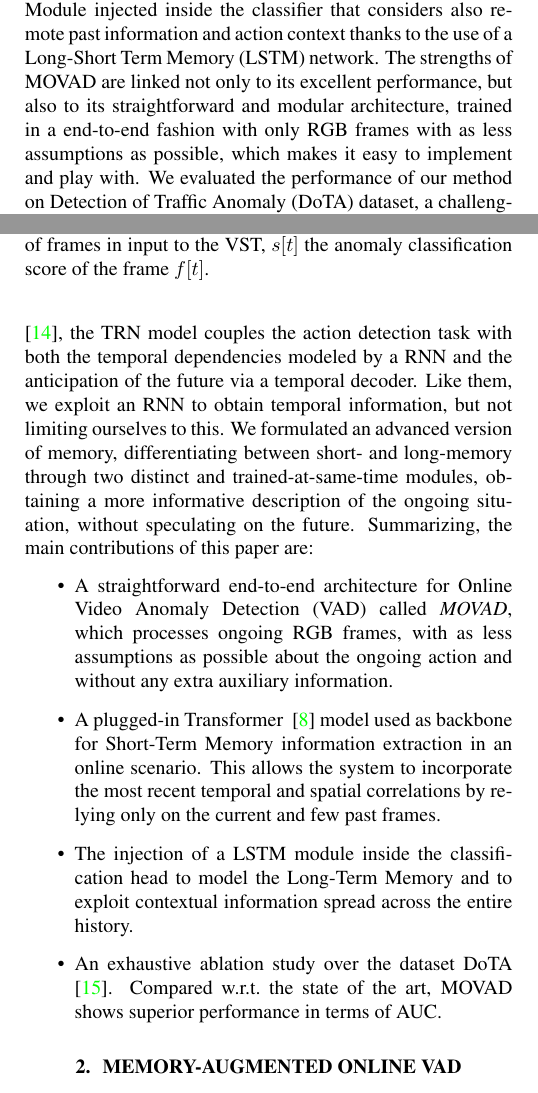
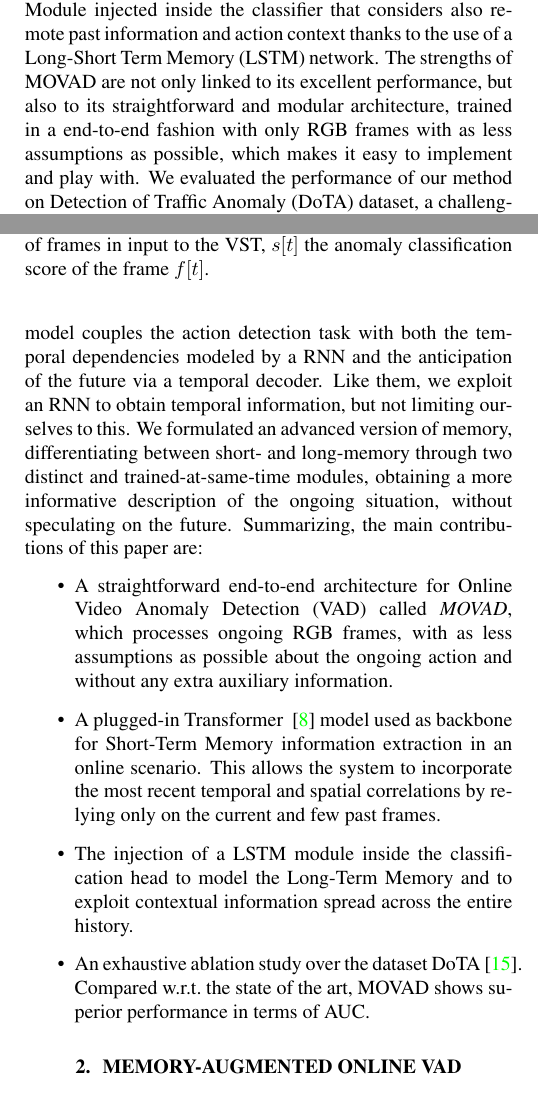
Before and after one commit to hachreak/paper10, a LaTeX paper (main.tex, which reads abstract.tex, introrelated.tex): two parts of the columns of pages 1 and 2 of 5, joined at a grey line, cut so that both start at the same text. Compiled offline with pdfLaTeX.

Commit message:
Update on Overleaf.

```diff
--- a/abstract.tex
+++ b/abstract.tex
@@ -1,7 +1,7 @@
 The ability to understand the surrounding scene is of paramount importance for Autonomous Vehicles (AVs).
 This paper presents a system capable to work in an online fashion, giving an immediate response to the arise of anomalies surrounding the AV, exploiting only the videos captured by a dash-mounted camera.
 Our architecture, called \emph{MOVAD}, relies on two main modules: a Short-Term Memory Module to extract information related to the ongoing action, implemented by a Video Swin Transformer (VST), and a Long-Term Memory Module injected inside the classifier that considers also remote past information and action context thanks to the use of a Long-Short Term Memory (LSTM) network.
-The strengths of MOVAD are linked not only to its excellent performance, but also to its straightforward and modular architecture, trained in a end-to-end fashion with only RGB frames with as less assumptions as possible, which makes it easy to implement and play with.
+The strengths of MOVAD are not only linked to its excellent performance, but also to its straightforward and modular architecture, trained in a end-to-end fashion with only RGB frames with as less assumptions as possible, which makes it easy to implement and play with.
 % \vnote{A noteworthy advantage of our method is the processing of exclusively RGB frames within video sequences. This approach optimizes computational resources and enhances the efficiency of our end-to-end system, thereby contributing to its overall effectiveness.}
 We evaluated the performance of our method on Detection of Traffic Anomaly (DoTA) dataset, a challenging collection of dash-mounted camera videos of accidents.
 After an extensive ablation study, MOVAD is able to reach an AUC score of 82.17\%, surpassing the current state-of-the-art by $+2.87$ AUC.
--- a/introrelated.tex
+++ b/introrelated.tex
@@ -30,7 +30,7 @@ In FOL~\cite{9712446}, authors try to avoid the future prediction for the entire
 Conversely to us, the applicability of both last methods are limited by the presence of actors in the Field of View (FOV).
 Moreover, AnoPred~\cite{liu2018future}, STFE \cite{zhou_spatio-temporal_2022} and FOL \cite{9712446} rely on supplementary input information other than RGB frames, such as optical flow, bounding boxes and ego-motion information of the moving camera.
 Our model outperforms them by exclusively processing RGB frames, thereby highlighting its capability to comprehend anomalies in video traffic scenes without the need for auxiliary information.
-In \cite{xu2019temporal}, the TRN model couples the action detection task with both the temporal dependencies modeled by a RNN and the anticipation of the future via a temporal decoder.
+In~\cite{xu2019temporal}, the TRN model couples the action detection task with both the temporal dependencies modeled by a RNN and the anticipation of the future via a temporal decoder.
 %In our case, we do not speculate on the future, but rely only on the present and the past.
 Like them, we exploit an RNN to obtain temporal information, but not limiting ourselves to this.
 We formulated an advanced version of memory, differentiating between short- and long-memory through two distinct and trained-at-same-time modules, obtaining a more informative description of the ongoing situation, without speculating on the future.
@@ -52,6 +52,6 @@ Summarizing, the main contributions of this paper are:
     \item A plugged-in Transformer ~\cite{liu_video_2022} model used as backbone for Short-Term Memory information extraction in an online scenario.
     This allows the system to incorporate the most recent temporal and spatial correlations by relying only on the current and few past frames.
     \item The injection of a LSTM module inside the classification head to model the Long-Term Memory and to exploit contextual information spread across the entire history.
-    \item An exhaustive ablation study over the dataset DoTA \cite{9712446}.
+    \item An exhaustive ablation study over the dataset DoTA~\cite{9712446}.
     Compared w.r.t.~the state of the art, MOVAD shows superior performance in terms of AUC.
 \end{itemize}
```
Also changed, not shown: experiments.tex (+3 -3 lines), theory.tex (+1 -1 lines).
